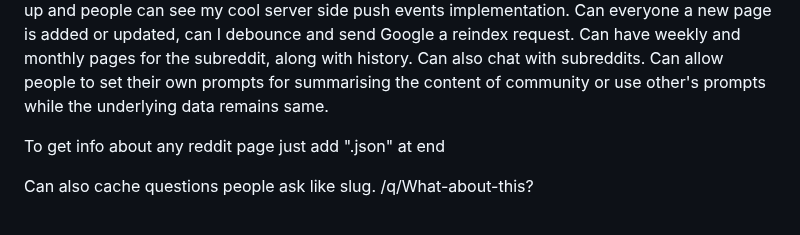
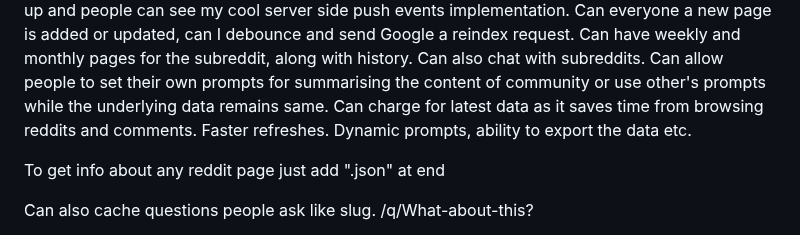
Before and after one commit to sass-maker/saas-ideas, a Markdown page: ai-knowledge-app.md, the part around the change. Rendered like a GitHub page.

```diff
--- a/ai-knowledge-app.md
+++ b/ai-knowledge-app.md
@@ -75,6 +75,7 @@ An app that keeps you posted on everything new happening in the subreddit. Just
 Allow user to immediate refresh if they have premium or it’s been a while that subReddit is refreshed. This way cron isn’t needed to be settled up and people can see my cool server side push events implementation.
 Can everyone a new page is added or updated, can I debounce and send Google a reindex request. Can have weekly and monthly pages for the subreddit, along with history. Can also chat with subreddits.
 Can allow people to set their own prompts for summarising the content of community or use other's prompts while the underlying data remains same.
+Can charge for latest data as it saves time from browsing reddits and comments. Faster refreshes. Dynamic prompts, ability to export the data etc.
 
 To get info about any reddit page just add ".json" at end
 
```
